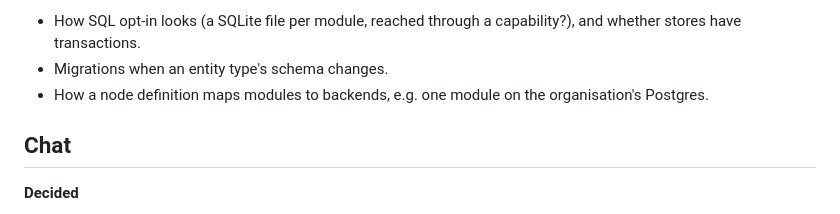
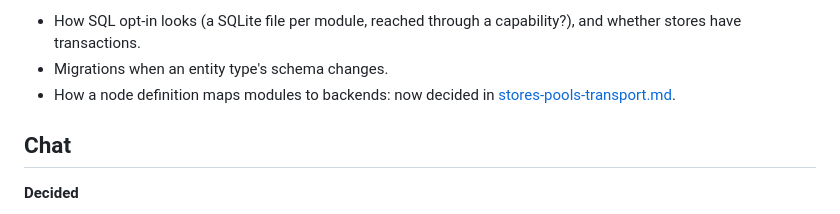
Before and after one commit to stormsc1/go-decentralized, a Markdown page: docs/design/identity-storage-chat.md, the part around the change. Rendered like a GitHub page.

```diff
--- a/docs/design/identity-storage-chat.md
+++ b/docs/design/identity-storage-chat.md
@@ -59,7 +59,7 @@ Modules reach the stores through built-in capabilities, like `node.*` and `routi
 **Open**
 - How SQL opt-in looks (a SQLite file per module, reached through a capability?), and whether stores have transactions.
 - Migrations when an entity type's schema changes.
-- How a node definition maps modules to backends, e.g. one module on the organisation's Postgres.
+- How a node definition maps modules to backends: now decided in [stores-pools-transport.md](stores-pools-transport.md).
 
 ## Chat
 
```
Also changed, not shown: docs/design/stores-pools-transport.md (added, +102 -0 lines).
